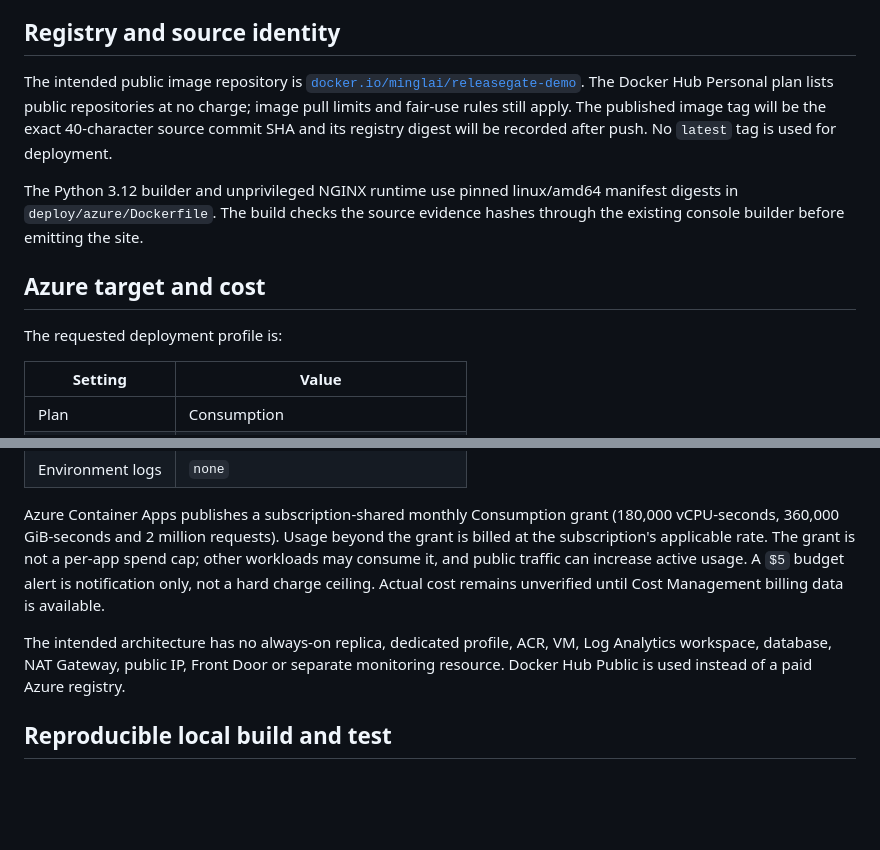
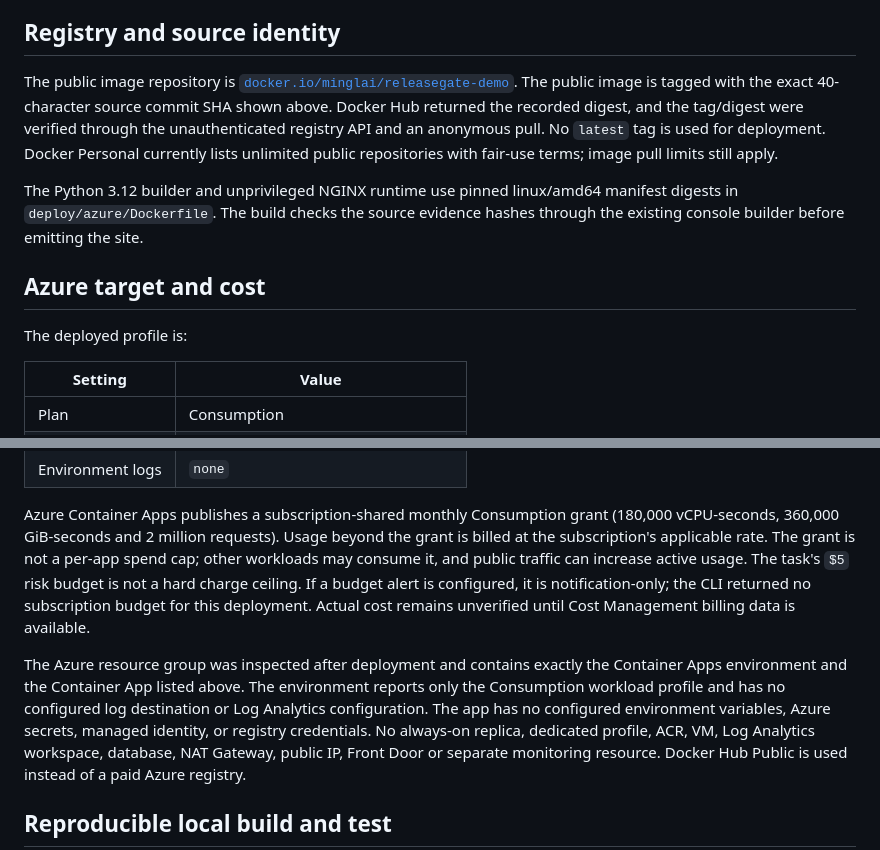
Before and after one commit to miku-wwl/agentic-release-gate, a Markdown page: docs/azure-deployment.md, 2 parts joined by grey strips. Rendered like a GitHub page; blank space fills up the shorter version.

```diff
--- a/docs/azure-deployment.md
+++ b/docs/azure-deployment.md
@@ -21,12 +38,13 @@ execution route.
 
 ## Registry and source identity
 
-The intended public image repository is
+The public image repository is
 [`docker.io/minglai/releasegate-demo`](https://hub.docker.com/r/minglai/releasegate-demo).
-The Docker Hub Personal plan lists public repositories at no charge; image pull
-limits and fair-use rules still apply. The published image tag will be the exact
-40-character source commit SHA and its registry digest will be recorded after push.
-No `latest` tag is used for deployment.
+The public image is tagged with the exact 40-character source commit SHA shown
+above. Docker Hub returned the recorded digest, and the tag/digest were verified
+through the unauthenticated registry API and an anonymous pull. No `latest` tag is
+used for deployment. Docker Personal currently lists unlimited public repositories
+with fair-use terms; image pull limits still apply.
 
 The Python 3.12 builder and unprivileged NGINX runtime use pinned linux/amd64
 manifest digests in `deploy/azure/Dockerfile`. The build checks the source evidence
@@ -34,7 +52,7 @@ hashes through the existing console builder before emitting the site.
 
 ## Azure target and cost
 
-The requested deployment profile is:
+The deployed profile is:
 
 | Setting | Value |
 |---|---|
@@ -49,10 +67,17 @@ Azure Container Apps publishes a subscription-shared monthly Consumption grant
 (180,000 vCPU-seconds, 360,000 GiB-seconds and 2 million requests). Usage beyond
 the grant is billed at the subscription's applicable rate. The grant is not a
 per-app spend cap; other workloads may consume it, and public traffic can increase
-active usage. A `$5` budget alert is notification only, not a hard charge ceiling.
-Actual cost remains unverified until Cost Management billing data is available.
+active usage. The task's `$5` risk budget is not a hard charge ceiling. If a budget
+alert is configured, it is notification-only; the CLI returned no subscription
+budget for this deployment. Actual cost remains unverified until Cost Management
+billing data is available.
 
-The intended architecture has no always-on replica, dedicated profile, ACR, VM,
+The Azure resource group was inspected after deployment and contains exactly the
+Container Apps environment and the Container App listed above. The environment
+reports only the Consumption workload profile and has no configured log
+destination or Log Analytics configuration. The app has no configured environment
+variables, Azure secrets, managed identity, or registry credentials. No always-on
+replica, dedicated profile, ACR, VM,
 Log Analytics workspace, database, NAT Gateway, public IP, Front Door or separate
 monitoring resource. Docker Hub Public is used instead of a paid Azure registry.
 
```
Also changed, not shown: other parts of docs/azure-deployment.md (+48 -17 lines).
